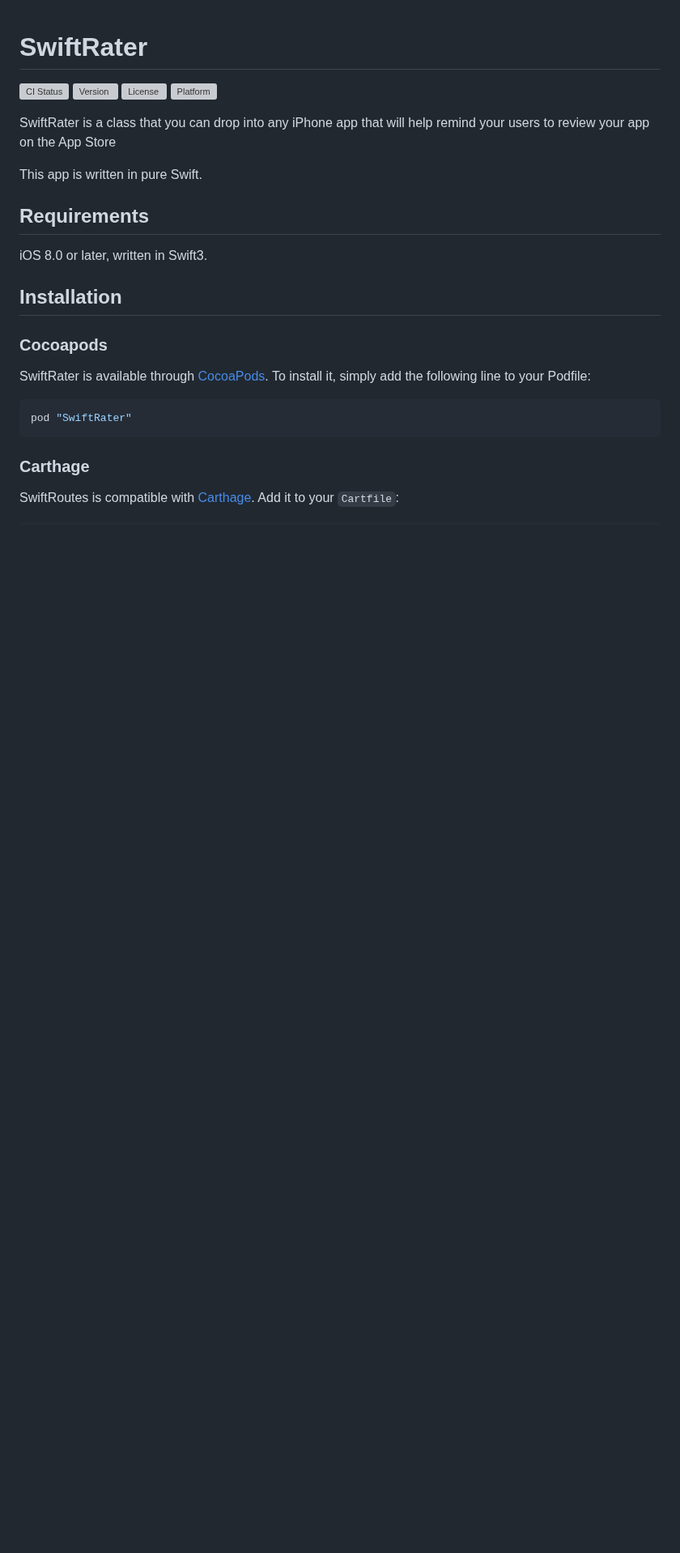
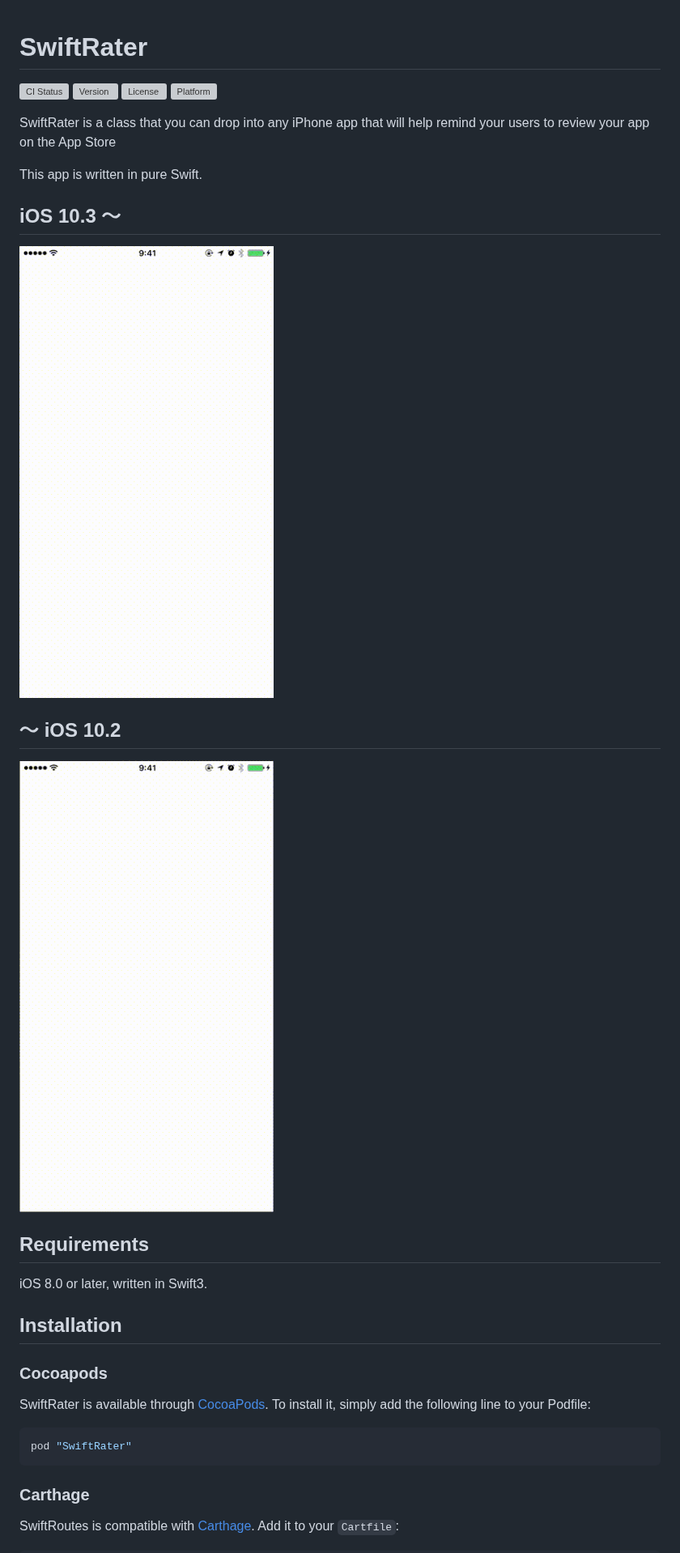
Before and after one commit to takecian/SwiftRater, a Markdown page: README.md, the part around the change. Shown at 81% size. Rendered like a GitHub page; pictures changed too: Resource/later1.gif (added), Resource/later2.gif (added); blank space fills up the shorter version; grey boxes are pictures that could not be loaded.

```diff
--- a/README.md
+++ b/README.md
@@ -8,6 +8,12 @@
 SwiftRater is a class that you can drop into any iPhone app that will help remind your users to review your app on the App Store
 
 This app is written in pure Swift.
+
+## iOS 10.3 〜
+![SwiftRater1](./Resource/later1.gif)
+
+## 〜 iOS 10.2
+![SwiftRater2](./Resource/later2.gif)
 
 ## Requirements
 
```
Also changed, not shown: 1 other file.
